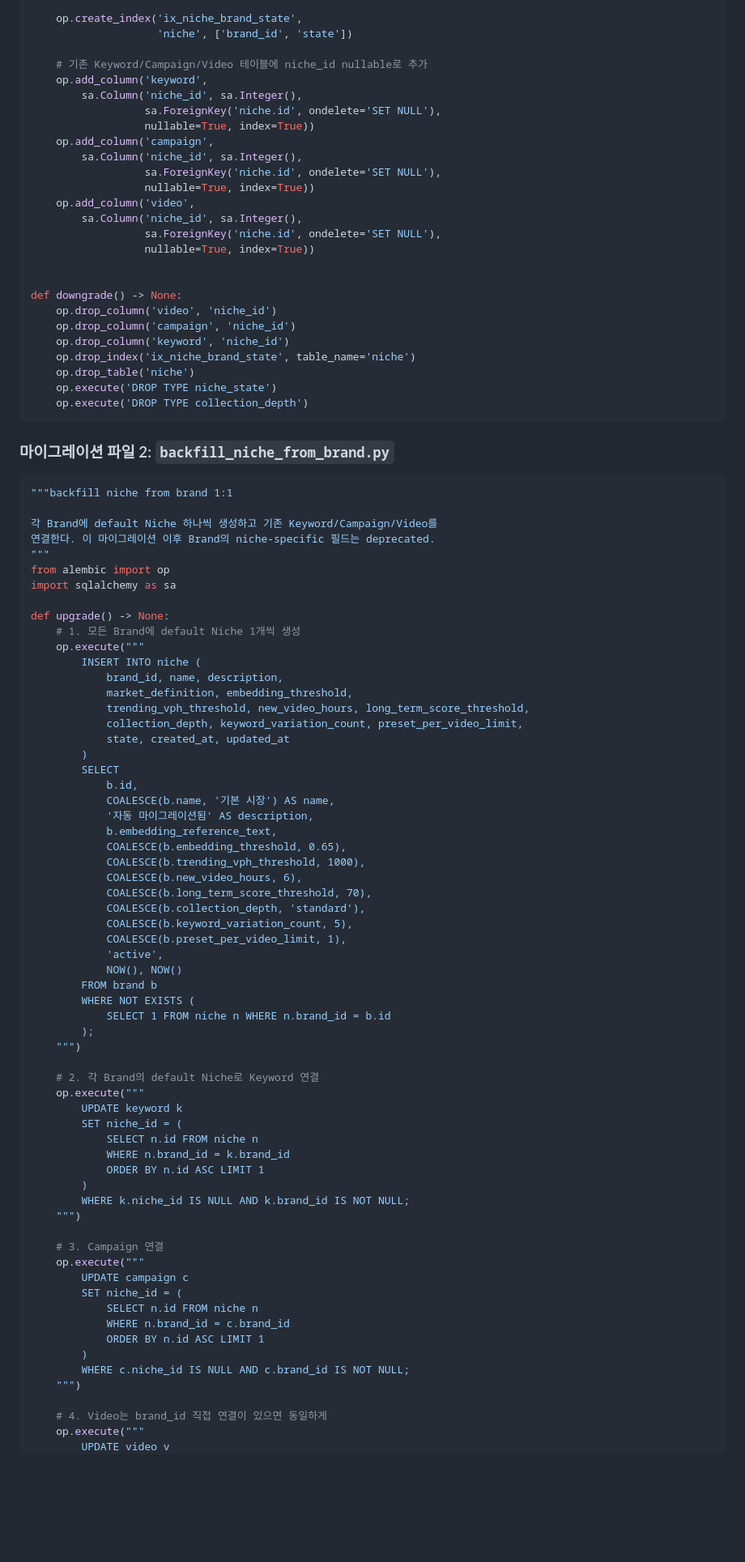
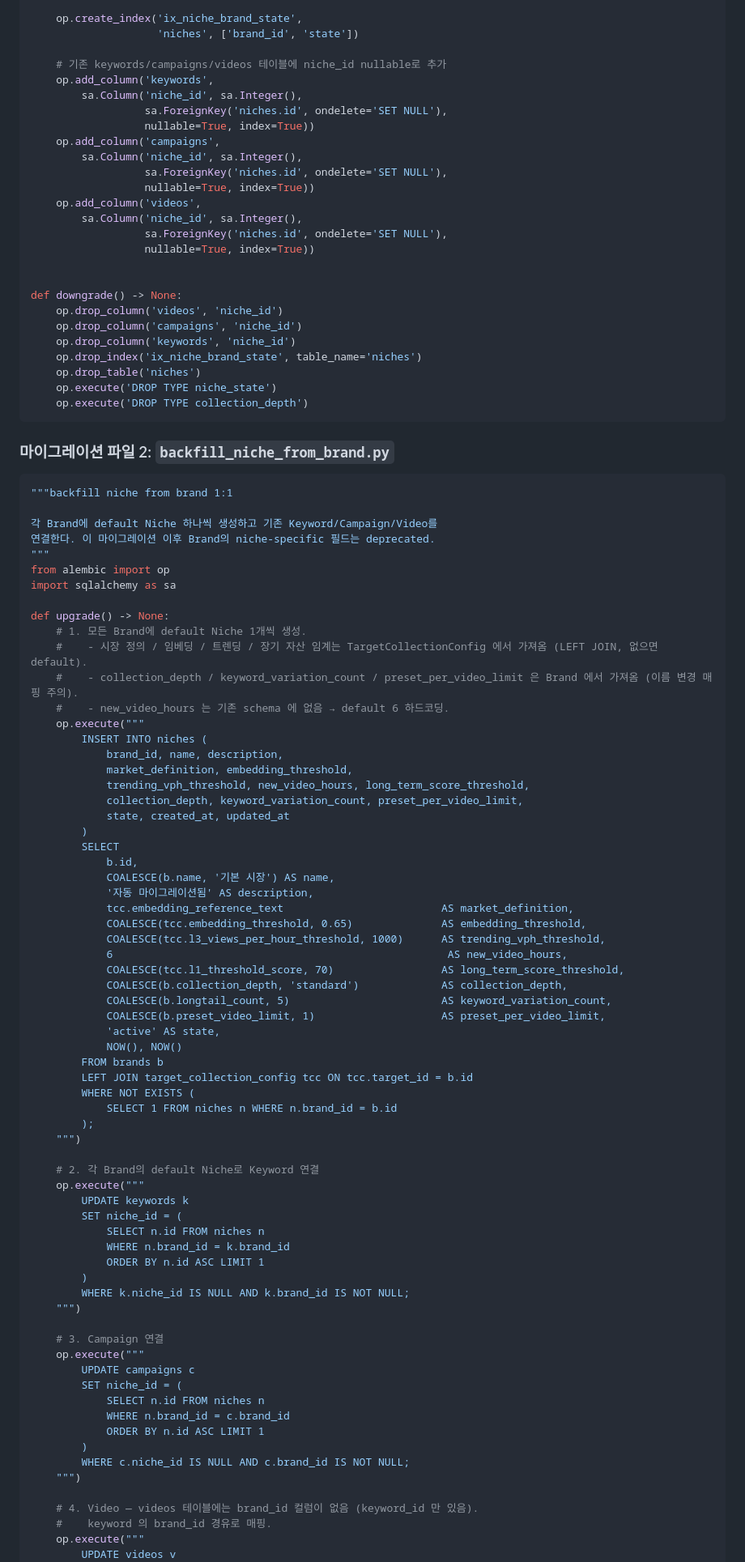
Before and after one commit to tony4jr/hydra, a Markdown page: redesign/PR-3-niche-model.md, the part around one of its changes. Shown at 81% size. Rendered like a GitHub page; blank space fills up the shorter version.

````diff
--- a/redesign/PR-3-niche-model.md
+++ b/redesign/PR-3-niche-model.md
@@ -92,29 +139,29 @@ def upgrade() -> None:
     )
 
     op.create_index('ix_niche_brand_state',
-                    'niche', ['brand_id', 'state'])
+                    'niches', ['brand_id', 'state'])
 
-    # 기존 Keyword/Campaign/Video 테이블에 niche_id nullable로 추가
-    op.add_column('keyword',
+    # 기존 keywords/campaigns/videos 테이블에 niche_id nullable로 추가
+    op.add_column('keywords',
         sa.Column('niche_id', sa.Integer(),
-                  sa.ForeignKey('niche.id', ondelete='SET NULL'),
+                  sa.ForeignKey('niches.id', ondelete='SET NULL'),
                   nullable=True, index=True))
-    op.add_column('campaign',
+    op.add_column('campaigns',
         sa.Column('niche_id', sa.Integer(),
-                  sa.ForeignKey('niche.id', ondelete='SET NULL'),
+                  sa.ForeignKey('niches.id', ondelete='SET NULL'),
                   nullable=True, index=True))
-    op.add_column('video',
+    op.add_column('videos',
         sa.Column('niche_id', sa.Integer(),
-                  sa.ForeignKey('niche.id', ondelete='SET NULL'),
+                  sa.ForeignKey('niches.id', ondelete='SET NULL'),
                   nullable=True, index=True))
 
 
 def downgrade() -> None:
-    op.drop_column('video', 'niche_id')
-    op.drop_column('campaign', 'niche_id')
-    op.drop_column('keyword', 'niche_id')
-    op.drop_index('ix_niche_brand_state', table_name='niche')
-    op.drop_table('niche')
+    op.drop_column('videos', 'niche_id')
+    op.drop_column('campaigns', 'niche_id')
+    op.drop_column('keywords', 'niche_id')
+    op.drop_index('ix_niche_brand_state', table_name='niches')
+    op.drop_table('niches')
     op.execute('DROP TYPE niche_state')
     op.execute('DROP TYPE collection_depth')
 ```
@@ -131,9 +178,12 @@ from alembic import op
 import sqlalchemy as sa
 
 def upgrade() -> None:
-    # 1. 모든 Brand에 default Niche 1개씩 생성
+    # 1. 모든 Brand에 default Niche 1개씩 생성.
+    #    - 시장 정의 / 임베딩 / 트렌딩 / 장기 자산 임계는 TargetCollectionConfig 에서 가져옴 (LEFT JOIN, 없으면 default).
+    #    - collection_depth / keyword_variation_count / preset_per_video_limit 은 Brand 에서 가져옴 (이름 변경 매핑 주의).
+    #    - new_video_hours 는 기존 schema 에 없음 → default 6 하드코딩.
     op.execute("""
-        INSERT INTO niche (
+        INSERT INTO niches (
             brand_id, name, description,
             market_definition, embedding_threshold,
             trending_vph_threshold, new_video_hours, long_term_score_threshold,
@@ -144,27 +194,28 @@ def upgrade() -> None:
             b.id,
             COALESCE(b.name, '기본 시장') AS name,
             '자동 마이그레이션됨' AS description,
-            b.embedding_reference_text,
-            COALESCE(b.embedding_threshold, 0.65),
-            COALESCE(b.trending_vph_threshold, 1000),
-            COALESCE(b.new_video_hours, 6),
-            COALESCE(b.long_term_score_threshold, 70),
-            COALESCE(b.collection_depth, 'standard'),
-            COALESCE(b.keyword_variation_count, 5),
-            COALESCE(b.preset_per_video_limit, 1),
-            'active',
+            tcc.embedding_reference_text                         AS market_definition,
+            COALESCE(tcc.embedding_threshold, 0.65)              AS embedding_threshold,
+            COALESCE(tcc.l3_views_per_hour_threshold, 1000)      AS trending_vph_threshold,
+            6                                                     AS new_video_hours,
+            COALESCE(tcc.l1_threshold_score, 70)                 AS long_term_score_threshold,
+            COALESCE(b.collection_depth, 'standard')             AS collection_depth,
+            COALESCE(b.longtail_count, 5)                        AS keyword_variation_count,
+            COALESCE(b.preset_video_limit, 1)                    AS preset_per_video_limit,
+            'active' AS state,
             NOW(), NOW()
-        FROM brand b
+        FROM brands b
+        LEFT JOIN target_collection_config tcc ON tcc.target_id = b.id
         WHERE NOT EXISTS (
-            SELECT 1 FROM niche n WHERE n.brand_id = b.id
+            SELECT 1 FROM niches n WHERE n.brand_id = b.id
         );
     """)
 
     # 2. 각 Brand의 default Niche로 Keyword 연결
     op.execute("""
-        UPDATE keyword k
+        UPDATE keywords k
         SET niche_id = (
-            SELECT n.id FROM niche n
+            SELECT n.id FROM niches n
             WHERE n.brand_id = k.brand_id
             ORDER BY n.id ASC LIMIT 1
         )
@@ -173,16 +224,17 @@ def upgrade() -> None:
 
     # 3. Campaign 연결
     op.execute("""
-        UPDATE campaign c
+        UPDATE campaigns c
         SET niche_id = (
-            SELECT n.id FROM niche n
+            SELECT n.id FROM niches n
             WHERE n.brand_id = c.brand_id
             ORDER BY n.id ASC LIMIT 1
         )
         WHERE c.niche_id IS NULL AND c.brand_id IS NOT NULL;
     """)
 
-    # 4. Video는 brand_id 직접 연결이 있으면 동일하게
+    # 4. Video — videos 테이블에는 brand_id 컬럼이 없음 (keyword_id 만 있음).
+    #    keyword 의 brand_id 경유로 매핑.
     op.execute("""
-        UPDATE video v
+        UPDATE videos v
         SET niche_id = (
````
Also changed, not shown: other parts of redesign/PR-3-niche-model.md (+92 -33 lines).
